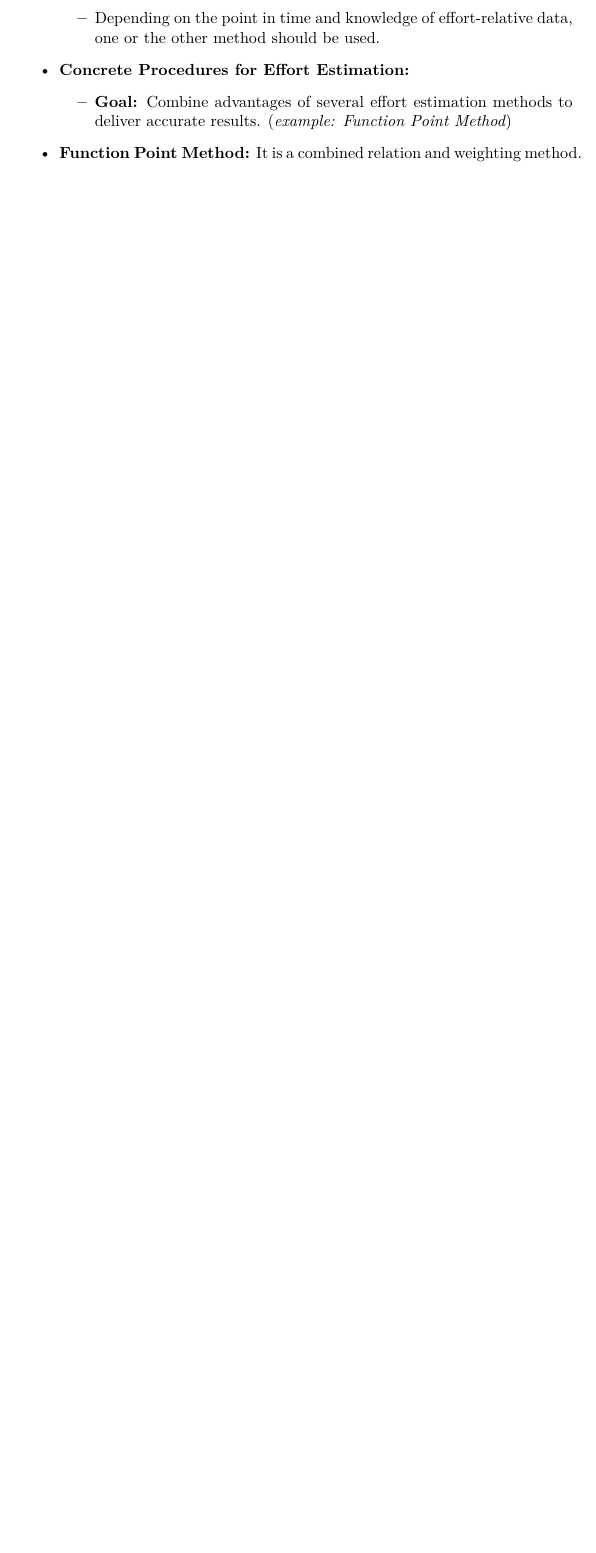
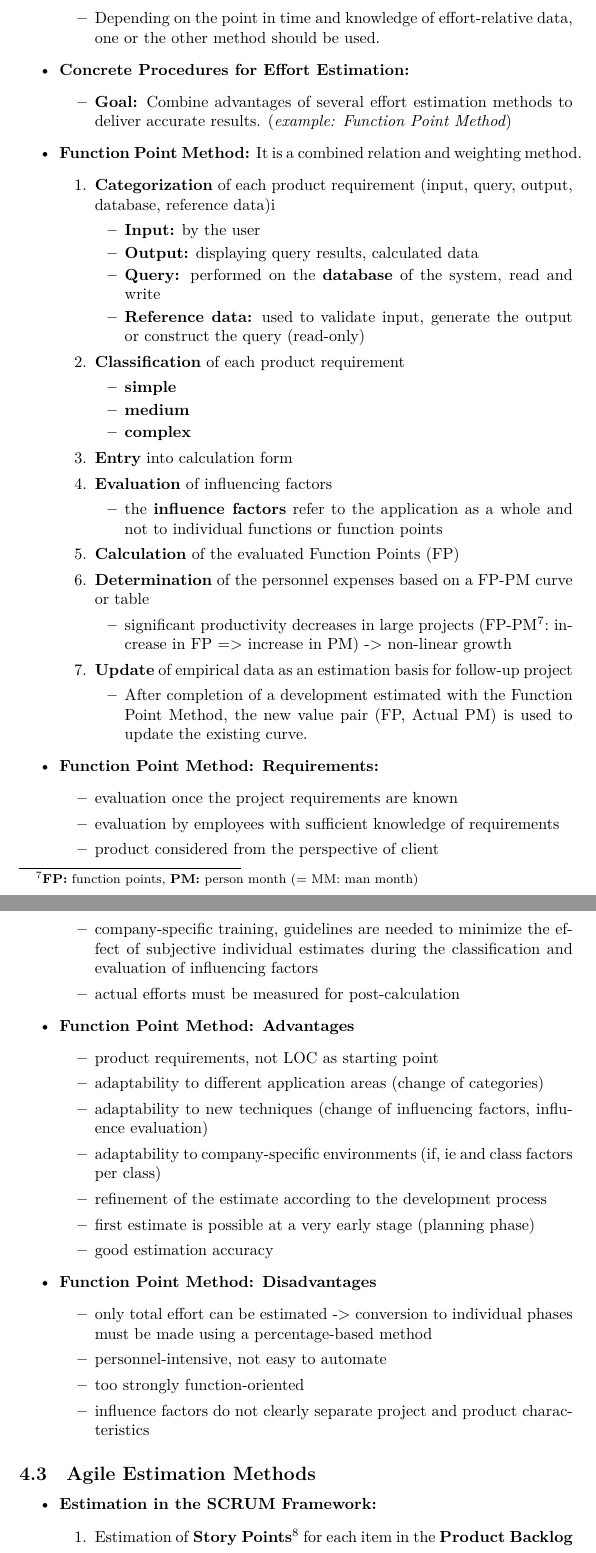
Before and after one commit to ekm01/SEBA, a LaTeX document (SEBA_Lecture_Notes.tex): part of page 14 of 14 before the commit and two parts of pages 14 and 15 of 16 after it, the two joined at a grey line, cut so that both start at the same text, the shorter picture padded with empty space. Compiled offline with XeLaTeX.

Commit message:
fourth lecture added

```diff
--- a/SEBA_Lecture_Notes.tex
+++ b/SEBA_Lecture_Notes.tex
@@ -561,3 +561,68 @@ are mutually dependent.
 	\end{itemize}
 
 \item \textbf{Function Point Method:} It is a combined relation and weighting method.
+	\begin{enumerate}
+	  \item \textbf{Categorization} of each product requirement (input, query, output, database, reference data)i
+		  \begin{itemize}
+		    \item \textbf{Input:} by the user
+		\item \textbf{Output:} displaying query results, calculated data
+		\item \textbf{Query:} performed on the \textbf{database} of the system, read and write
+		\item \textbf{Reference data:} used to validate input, generate the output or construct the query (read-only)
+		  \end{itemize}
+\item \textbf{Classification} of each product requirement
+	\begin{itemize}
+	  \item \textbf{simple}
+	  \item \textbf{medium}
+	  \item \textbf{complex}
+	\end{itemize}
+	\item \textbf{Entry} into calculation form
+	\item \textbf{Evaluation} of influencing factors
+		\begin{itemize}
+		  \item the \textbf{influence factors} refer to the application as a whole and not to individual functions or function points
+		\end{itemize}
+		\item \textbf{Calculation} of the evaluated Function Points (FP)
+		\item \textbf{Determination} of the personnel expenses based on a FP-PM curve or table
+			\begin{itemize}
+				\item significant productivity decreases in large projects (FP-PM\footnote{\textbf{FP:} function points, \textbf{PM:} person month (= MM: man month)}: increase in FP => increase in PM) -> non-linear growth
+			\end{itemize}
+		\item \textbf{Update} of empirical data as an estimation basis for follow-up project
+			\begin{itemize}
+				\item After completion of a development estimated with the Function Point Method, the new value pair (FP, Actual PM) is used to update the existing curve.
+			\end{itemize}
+	\end{enumerate}
+\item \textbf{Function Point Method: Requirements:}
+	\begin{itemize}
+	  \item evaluation once the project requirements are known
+	\item evaluation by employees with sufficient knowledge of requirements
+\item product considered from the perspective of client
+ \item company-specific training, guidelines are needed to minimize the effect of subjective individual estimates during the classification and evaluation of influencing factors
+	 \item actual efforts must be measured for post-calculation
+	\end{itemize}
+
+\item \textbf{Function Point Method: Advantages}
+	\begin{itemize}
+	  \item product requirements, not LOC as starting point
+	\item adaptability to different application areas (change of categories)
+	\item adaptability to new techniques (change of influencing factors, influence evaluation)
+		\item adaptability to company-specific environments (if, ie and class factors per class)
+		\item refinement of the estimate according to the development process
+		\item first estimate is possible at a very early stage (planning phase)
+		\item good estimation accuracy
+		\end{itemize}
+\item \textbf{Function Point Method: Disadvantages}
+	\begin{itemize}
+	  \item only total effort can be estimated -> conversion to individual phases must be made using a percentage-based method
+	\item personnel-intensive, not easy to automate
+\item too strongly function-oriented
+	\item influence factors do not clearly separate project and product characteristics
+	\end{itemize}
+\end{itemize}
+
+\subsection{Agile Estimation Methods} % (fold)
+\label{sub:agile_estimation_methods}
+
+\begin{itemize}
+  \item \textbf{Estimation in the SCRUM Framework:}
+	  \begin{enumerate}
+		  \item Estimation of \textbf{Story Points}\footnote{\textbf{Story points} are units of measure for expressing an estimate of the overall effort required to fully implement a product backlog item or any other piece of work.} for each item in the \textbf{Product Backlog}
+		    \begin{itemize}
```
Also changed, not shown: SEBA_Lecture_Notes.pdf, SEBA_Lecture_Notes.tex (15 more changed lines), 5 other files.
